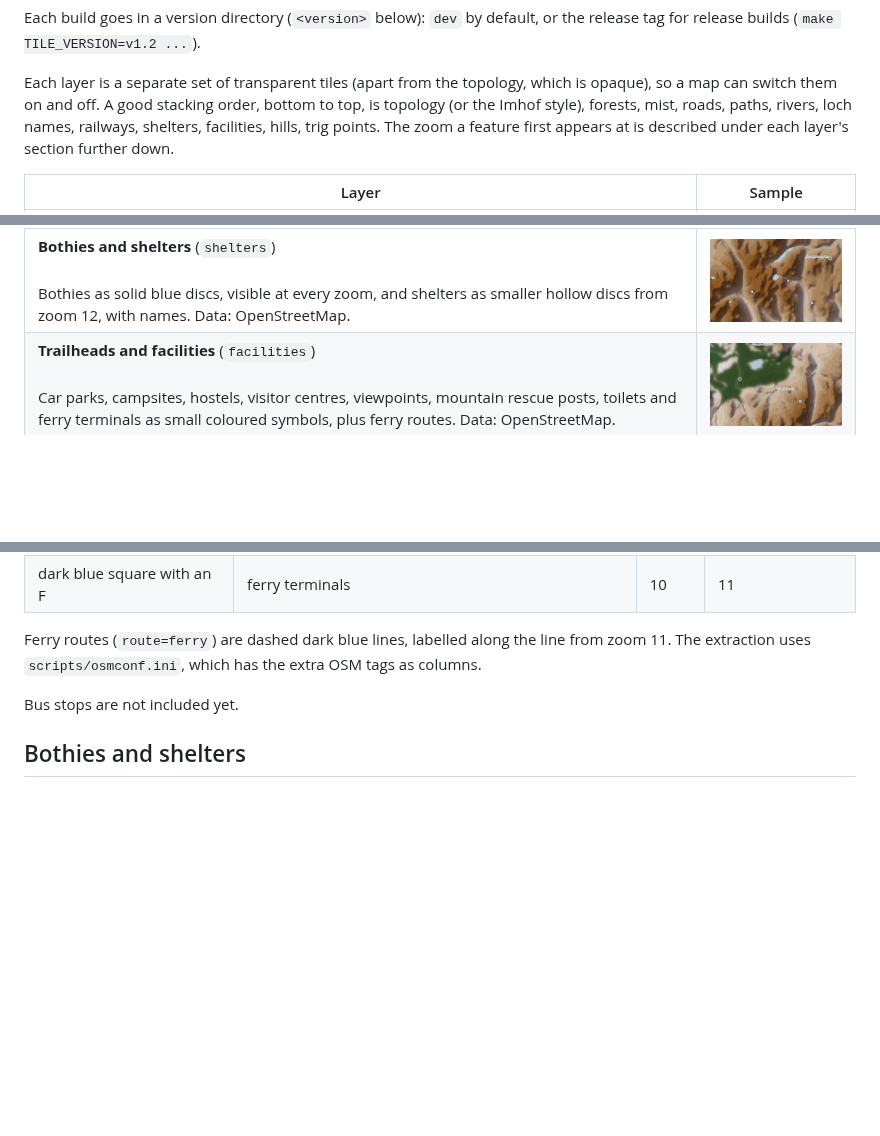
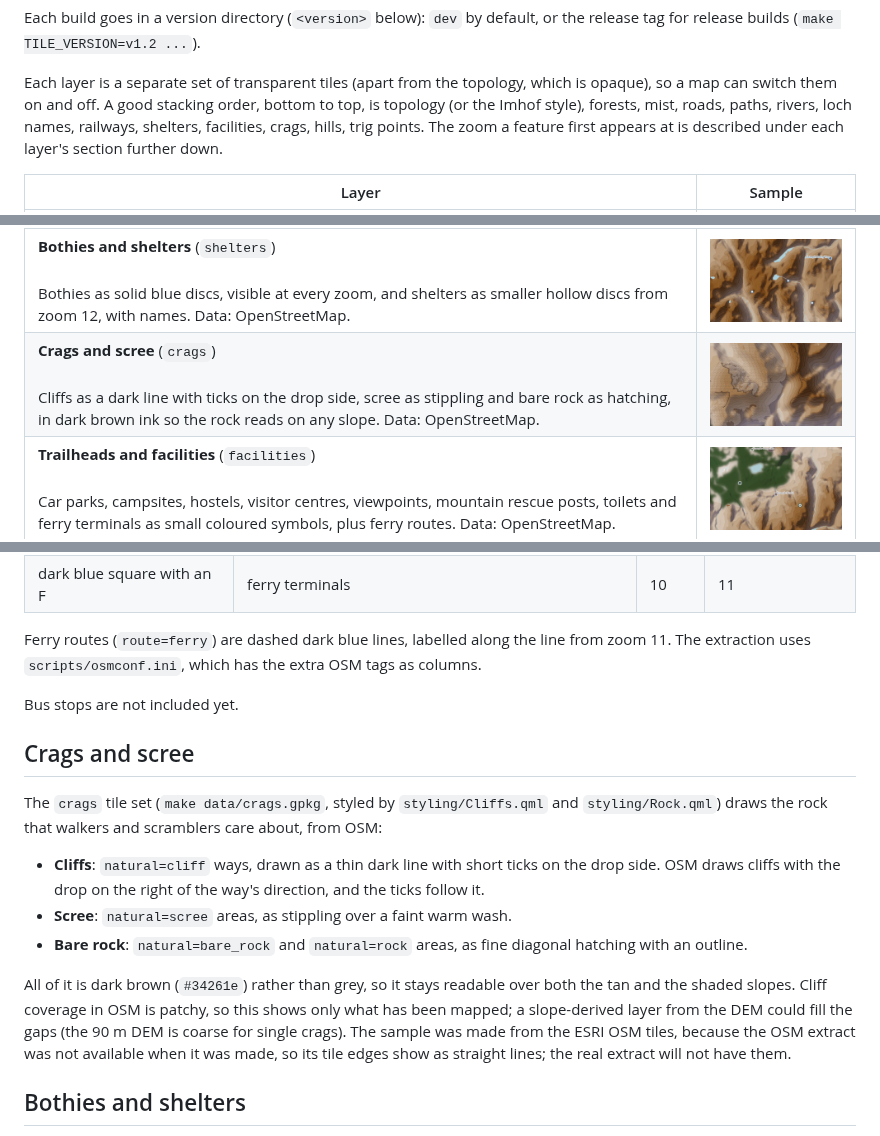
Before and after one commit to transientlunatic/maps, a Markdown page: README.md, 3 parts joined by grey strips. GitHub-like rendering; pictures changed too: docs/samples/crags.png (added); blank space fills up the shorter version.

Commit message:
Add a crags tile set: cliffs, scree and bare rock
Co-Authored-By: Claude Sonnet 5.5 <noreply@anthropic.com>
Claude-Session: https://claude.ai/code/session_01Gwmi3WjaBnCt1hHhLPvCfH

```diff
--- a/README.md
+++ b/README.md
@@ -12,7 +12,7 @@ the release tag for release builds (`make TILE_VERSION=v1.2 ...`).
 
 Each layer is a separate set of transparent tiles (apart from the topology, which is opaque),
 so a map can switch them on and off. A good stacking order, bottom to top, is topology (or the Imhof style), forests, mist, roads,
-paths, rivers, loch names, railways, shelters, facilities, hills, trig points. The zoom a feature
+paths, rivers, loch names, railways, shelters, facilities, crags, hills, trig points. The zoom a feature
 first appears at is described under each layer's section further down.
 
 | Layer | Sample |
@@ -30,6 +30,7 @@ first appears at is described under each layer's section further down.
 | **Rivers and waterfalls** (`rivers`)<br><br>Rivers, streams and canals in the same pale blue as the base map's water, with named rivers and burns labelled along the line, and waterfalls as blue triangles. Data: OpenStreetMap. | <img src="docs/samples/rivers.png" width="420" alt="Rivers and waterfalls"> |
 | **Loch names** (`waternames`)<br><br>The name of each loch and reservoir, curved along its main axis. Unlike the other layers this is vector data (GeoJSON) drawn in the browser by `preview/water-names.js`, so the text is sharp and uses the page's fonts. Data: OpenStreetMap. | <img src="docs/samples/waternames.png" width="420" alt="Loch names"> |
 | **Bothies and shelters** (`shelters`)<br><br>Bothies as solid blue discs, visible at every zoom, and shelters as smaller hollow discs from zoom 12, with names. Data: OpenStreetMap. | <img src="docs/samples/shelters.png" width="420" alt="Bothies and shelters"> |
+| **Crags and scree** (`crags`)<br><br>Cliffs as a dark line with ticks on the drop side, scree as stippling and bare rock as hatching, in dark brown ink so the rock reads on any slope. Data: OpenStreetMap. | <img src="docs/samples/crags.png" width="420" alt="Crags and scree"> |
 | **Trailheads and facilities** (`facilities`)<br><br>Car parks, campsites, hostels, visitor centres, viewpoints, mountain rescue posts, toilets and ferry terminals as small coloured symbols, plus ferry routes. Data: OpenStreetMap. | <img src="docs/samples/facilities.png" width="420" alt="Trailheads and facilities"> |
 
 The samples were made with `make samples` (the loch names sample is a screenshot of
@@ -209,6 +210,22 @@ The extraction uses `scripts/osmconf.ini`, which has the extra OSM tags as colum
 
 Bus stops are not included yet.
 
+## Crags and scree
+
+The `crags` tile set (`make data/crags.gpkg`, styled by `styling/Cliffs.qml` and `styling/Rock.qml`)
+draws the rock that walkers and scramblers care about, from OSM:
+
+- **Cliffs**: `natural=cliff` ways, drawn as a thin dark line with short ticks on the drop side.
+  OSM draws cliffs with the drop on the right of the way's direction, and the ticks follow it.
+- **Scree**: `natural=scree` areas, as stippling over a faint warm wash.
+- **Bare rock**: `natural=bare_rock` and `natural=rock` areas, as fine diagonal hatching with an outline.
+
+All of it is dark brown (`#34261e`) rather than grey, so it stays readable over both the tan and the
+shaded slopes. Cliff coverage in OSM is patchy, so this shows only what has been mapped; a
+slope-derived layer from the DEM could fill the gaps (the 90 m DEM is coarse for single crags).
+The sample was made from the ESRI OSM tiles, because the OSM extract was not available when it was
+made, so its tile edges show as straight lines; the real extract will not have them.
+
 ## Bothies and shelters
 
 The `shelters` tile set (`make data/shelters.gpkg`, styled by `styling/Shelters.qml`) marks
```
Also changed, not shown: 7 other files.
